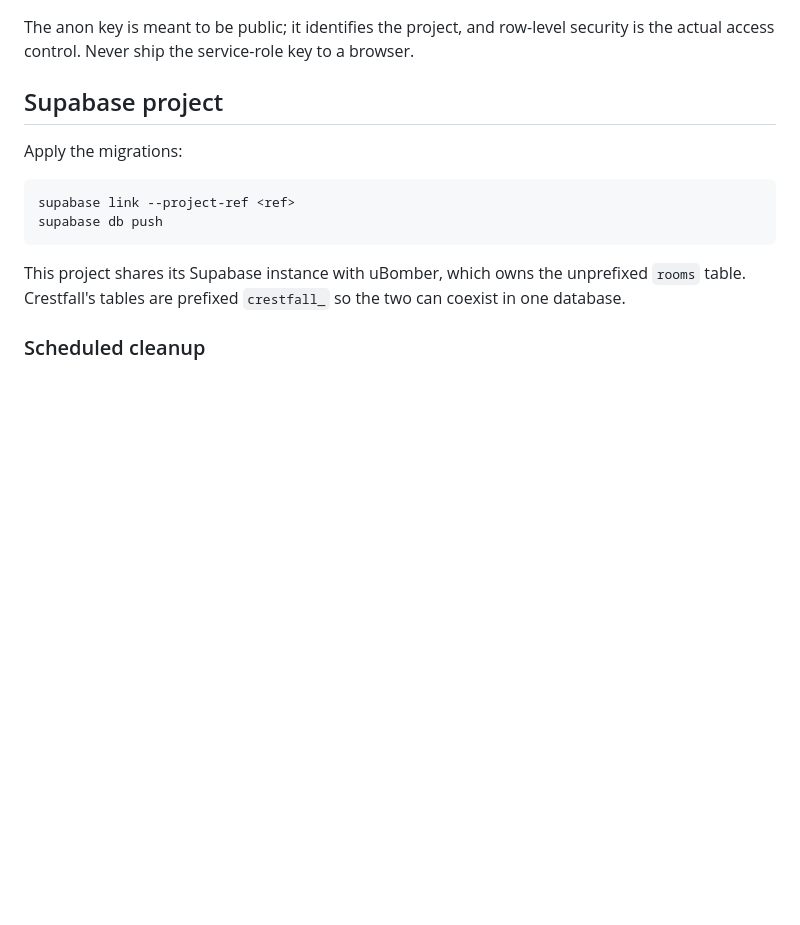
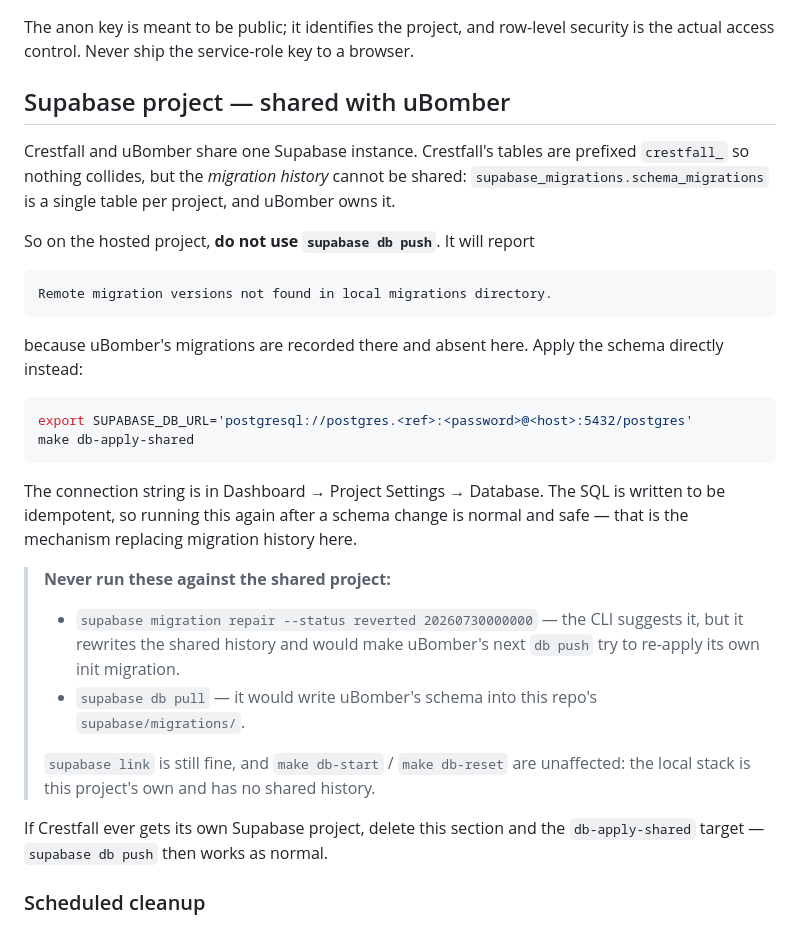
Before and after one commit to jacksonfdam/crestfall, a Markdown page: docs/DEPLOYMENT.md, the part around the change. Rendered like a GitHub page; blank space fills up the shorter version.

Commit message:
Document the shared-instance workflow and its hazards

````diff
--- a/docs/DEPLOYMENT.md
+++ b/docs/DEPLOYMENT.md
@@ -52,18 +52,44 @@ The anon key is meant to be public; it identifies the project, and row-level
 security is the actual access control. Never ship the service-role key to a
 browser.
 
-## Supabase project
+## Supabase project — shared with uBomber
 
-Apply the migrations:
+Crestfall and uBomber share one Supabase instance. Crestfall's tables are
+prefixed `crestfall_` so nothing collides, but the *migration history* cannot be
+shared: `supabase_migrations.schema_migrations` is a single table per project,
+and uBomber owns it.
+
+So on the hosted project, **do not use `supabase db push`**. It will report
+
+```
+Remote migration versions not found in local migrations directory.
+```
+
+because uBomber's migrations are recorded there and absent here. Apply the
+schema directly instead:
 
 ```sh
-supabase link --project-ref <ref>
-supabase db push
+export SUPABASE_DB_URL='postgresql://postgres.<ref>:<password>@<host>:5432/postgres'
+make db-apply-shared
 ```
 
-This project shares its Supabase instance with uBomber, which owns the
-unprefixed `rooms` table. Crestfall's tables are prefixed `crestfall_` so the
-two can coexist in one database.
+The connection string is in Dashboard → Project Settings → Database. The SQL is
+written to be idempotent, so running this again after a schema change is normal
+and safe — that is the mechanism replacing migration history here.
+
+> **Never run these against the shared project:**
+>
+> - `supabase migration repair --status reverted 20260730000000` — the CLI
+>   suggests it, but it rewrites the shared history and would make uBomber's next
+>   `db push` try to re-apply its own init migration.
+> - `supabase db pull` — it would write uBomber's schema into this repo's
+>   `supabase/migrations/`.
+>
+> `supabase link` is still fine, and `make db-start` / `make db-reset` are
+> unaffected: the local stack is this project's own and has no shared history.
+
+If Crestfall ever gets its own Supabase project, delete this section and the
+`db-apply-shared` target — `supabase db push` then works as normal.
 
 ### Scheduled cleanup
 
````
Also changed, not shown: docs/MULTIPLAYER.md (+15 -7 lines).
